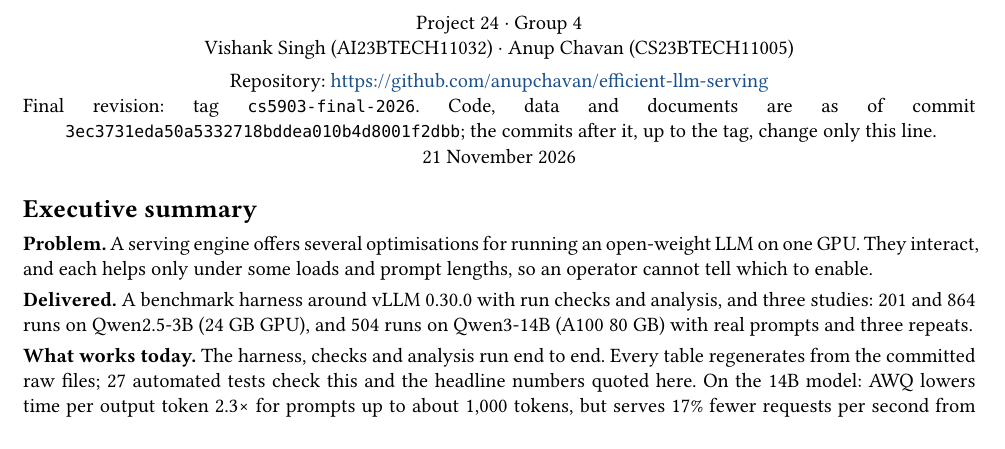
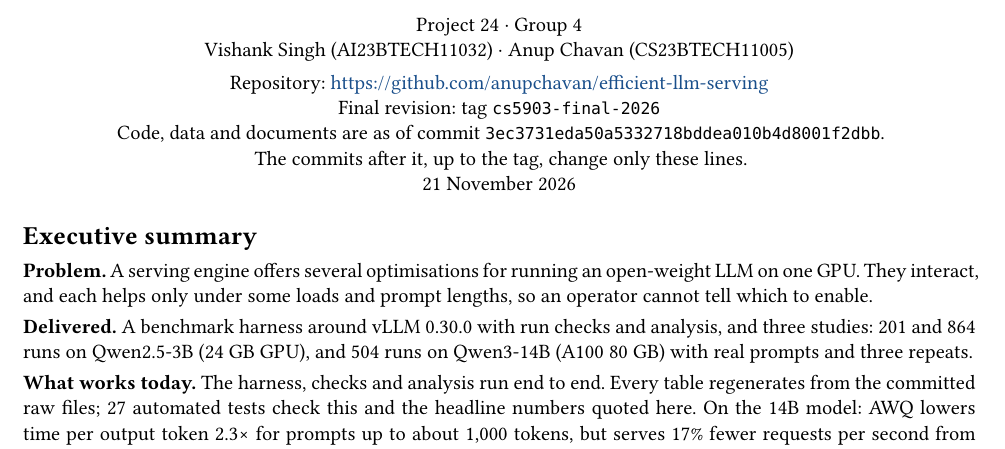
Before and after one commit to anupchavan/efficient-llm-serving, a Typst document (docs/report_src/Project_Report.typ): part of page 1 of 9, cut so that both start at the same text. The pictures show the PDF file docs/Project_Report.pdf that the author committed with the source.

Commit message:
Set the final-revision lines on the report cover

```diff
--- a/docs/report_src/Project_Report.typ
+++ b/docs/report_src/Project_Report.typ
@@ -35,7 +35,9 @@
   Vishank Singh (AI23BTECH11032) · Anup Chavan (CS23BTECH11005) \
   #v(0.1em)
   Repository: #link(repo) \
-  Final revision: tag `cs5903-final-2026`. Code, data and documents are as of commit `3ec3731eda50a5332718bddea010b4d8001f2dbb`; the commits after it, up to the tag, change only this line. \
+  Final revision: tag `cs5903-final-2026` \
+  Code, data and documents are as of commit `3ec3731eda50a5332718bddea010b4d8001f2dbb`. \
+  The commits after it, up to the tag, change only these lines. \
   21 November 2026
 ]
 
```
Also changed, not shown: docs/Project_Report.pdf.
